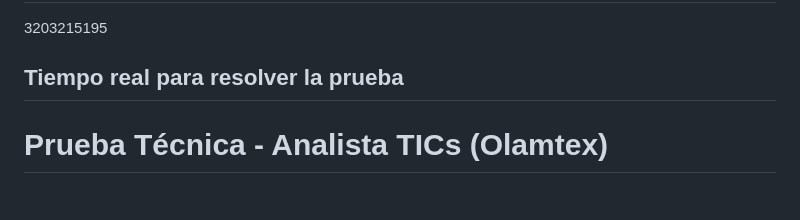
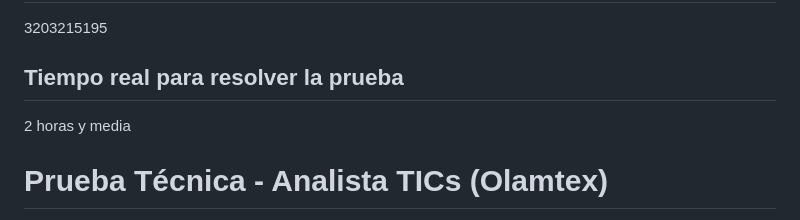
Before and after one commit to ramirezluisa503/prueba_tecnica_olamtex, a Markdown page: README.md, the part around the change. GitHub-like rendering.

Commit message:
Terminando el README

```diff
--- a/README.md
+++ b/README.md
@@ -4,6 +4,7 @@ Luisa Ferndand Ramírez Osorio
 ## Número de contacto:
 3203215195
 ## Tiempo real para resolver la prueba
+2 horas y media
 
 # Prueba Técnica - Analista TICs (Olamtex)
 
```
